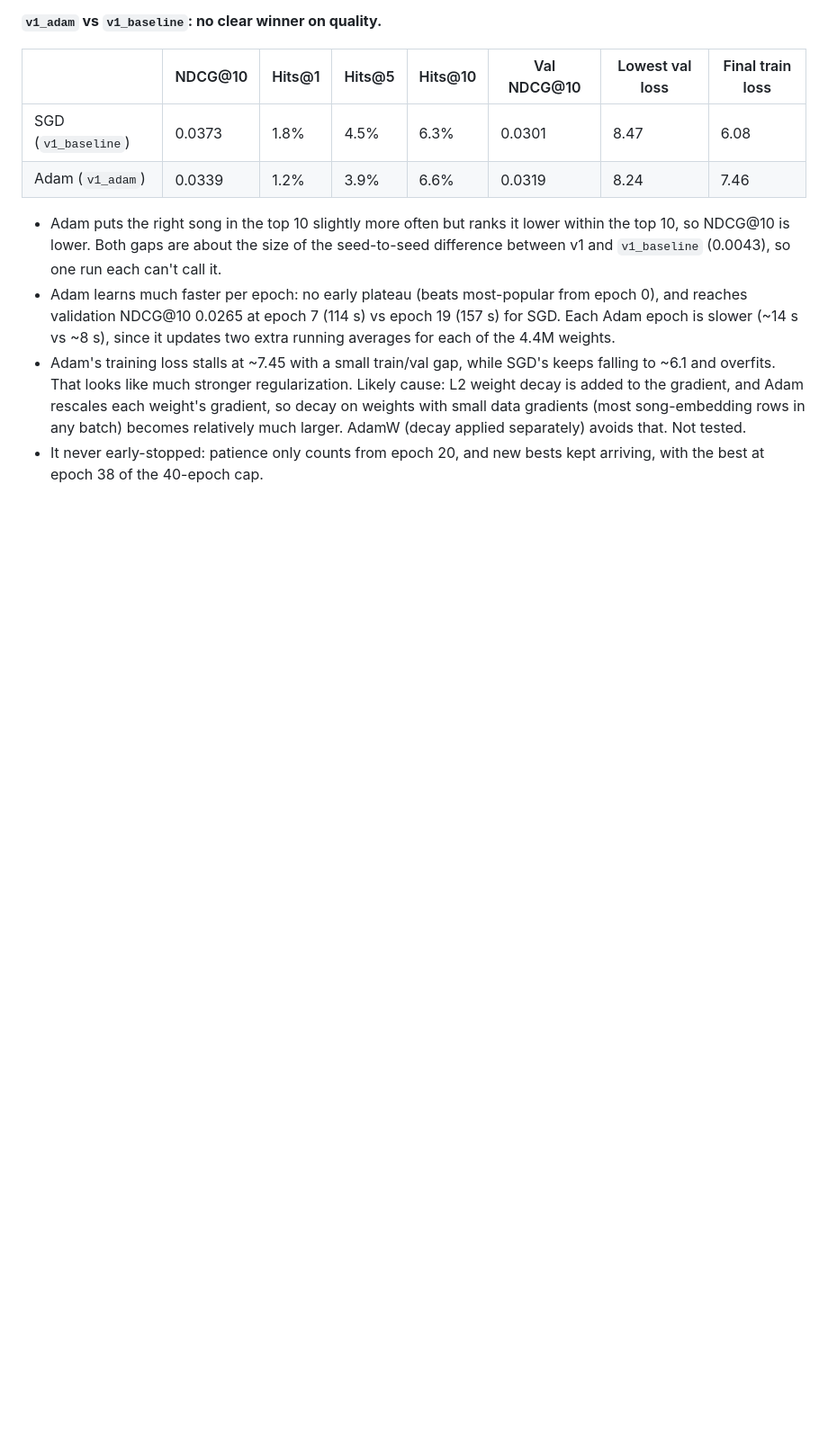
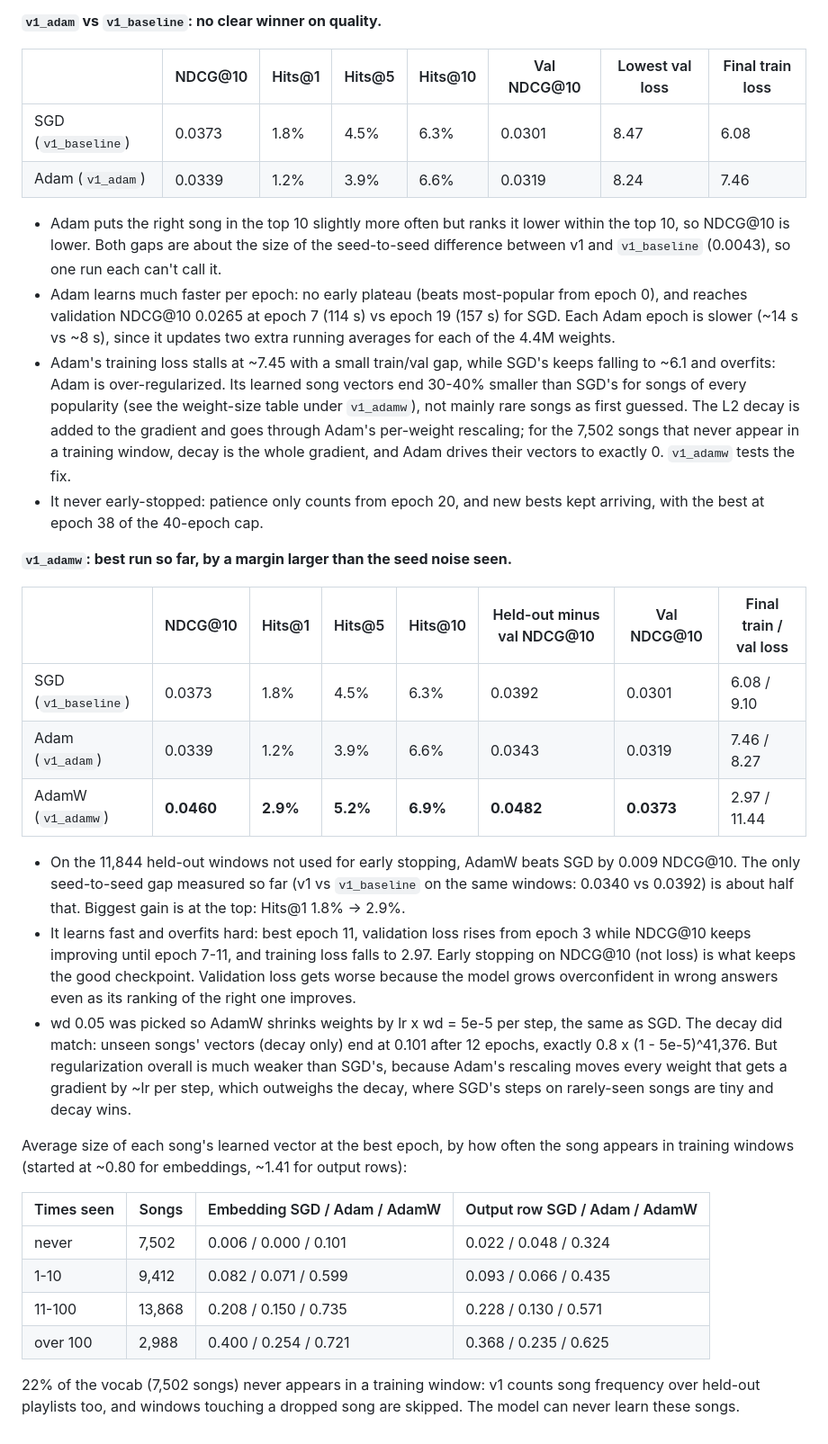
Before and after one commit to qualitytoast/song-recommender-at-scale, a Markdown page: RESULTS.md, the part around one of its changes. Shown at 90% size. GitHub-like rendering; blank space fills up the shorter version.

Commit message:
Add v1_adamw results and correct the Adam weight-decay note

```diff
--- a/RESULTS.md
+++ b/RESULTS.md
@@ -46,10 +47,51 @@ that randomness is.
   epoch 19 (157 s) for SGD. Each Adam epoch is slower (~14 s vs ~8 s), since
   it updates two extra running averages for each of the 4.4M weights.
 - Adam's training loss stalls at ~7.45 with a small train/val gap, while
-  SGD's keeps falling to ~6.1 and overfits. That looks like much stronger
-  regularization. Likely cause: L2 weight decay is added to the gradient,
-  and Adam rescales each weight's gradient, so decay on weights with small
-  data gradients (most song-embedding rows in any batch) becomes relatively
-  much larger. AdamW (decay applied separately) avoids that. Not tested.
+  SGD's keeps falling to ~6.1 and overfits: Adam is over-regularized. Its
+  learned song vectors end 30-40% smaller than SGD's for songs of every
+  popularity (see the weight-size table under `v1_adamw`), not mainly rare
+  songs as first guessed. The L2 decay is added to the gradient and goes
+  through Adam's per-weight rescaling; for the 7,502 songs that never appear
+  in a training window, decay is the whole gradient, and Adam drives their
+  vectors to exactly 0. `v1_adamw` tests the fix.
 - It never early-stopped: patience only counts from epoch 20, and new bests
   kept arriving, with the best at epoch 38 of the 40-epoch cap.
+
+**`v1_adamw`: best run so far, by a margin larger than the seed noise seen.**
+
+| | NDCG@10 | Hits@1 | Hits@5 | Hits@10 | Held-out minus val NDCG@10 | Val NDCG@10 | Final train / val loss |
+|---|---|---|---|---|---|---|---|
+| SGD (`v1_baseline`) | 0.0373 | 1.8% | 4.5% | 6.3% | 0.0392 | 0.0301 | 6.08 / 9.10 |
+| Adam (`v1_adam`) | 0.0339 | 1.2% | 3.9% | 6.6% | 0.0343 | 0.0319 | 7.46 / 8.27 |
+| AdamW (`v1_adamw`) | **0.0460** | **2.9%** | **5.2%** | **6.9%** | **0.0482** | **0.0373** | 2.97 / 11.44 |
+
+- On the 11,844 held-out windows not used for early stopping, AdamW beats
+  SGD by 0.009 NDCG@10. The only seed-to-seed gap measured so far (v1 vs
+  `v1_baseline` on the same windows: 0.0340 vs 0.0392) is about half that.
+  Biggest gain is at the top: Hits@1 1.8% -> 2.9%.
+- It learns fast and overfits hard: best epoch 11, validation loss rises
+  from epoch 3 while NDCG@10 keeps improving until epoch 7-11, and training
+  loss falls to 2.97. Early stopping on NDCG@10 (not loss) is what keeps the
+  good checkpoint. Validation loss gets worse because the model grows
+  overconfident in wrong answers even as its ranking of the right one improves.
+- wd 0.05 was picked so AdamW shrinks weights by lr x wd = 5e-5 per step, the
+  same as SGD. The decay did match: unseen songs' vectors (decay only) end at
+  0.101 after 12 epochs, exactly 0.8 x (1 - 5e-5)^41,376. But regularization
+  overall is much weaker than SGD's, because Adam's rescaling moves every
+  weight that gets a gradient by ~lr per step, which outweighs the decay,
+  where SGD's steps on rarely-seen songs are tiny and decay wins.
+
+Average size of each song's learned vector at the best epoch, by how often
+the song appears in training windows (started at ~0.80 for embeddings, ~1.41
+for output rows):
+
+| Times seen | Songs | Embedding SGD / Adam / AdamW | Output row SGD / Adam / AdamW |
+|---|---|---|---|
+| never | 7,502 | 0.006 / 0.000 / 0.101 | 0.022 / 0.048 / 0.324 |
+| 1-10 | 9,412 | 0.082 / 0.071 / 0.599 | 0.093 / 0.066 / 0.435 |
+| 11-100 | 13,868 | 0.208 / 0.150 / 0.735 | 0.228 / 0.130 / 0.571 |
+| over 100 | 2,988 | 0.400 / 0.254 / 0.721 | 0.368 / 0.235 / 0.625 |
+
+22% of the vocab (7,502 songs) never appears in a training window: v1 counts
+song frequency over held-out playlists too, and windows touching a dropped
+song are skipped. The model can never learn these songs.
```
Also changed, not shown: other parts of RESULTS.md (+1 -0 lines).
